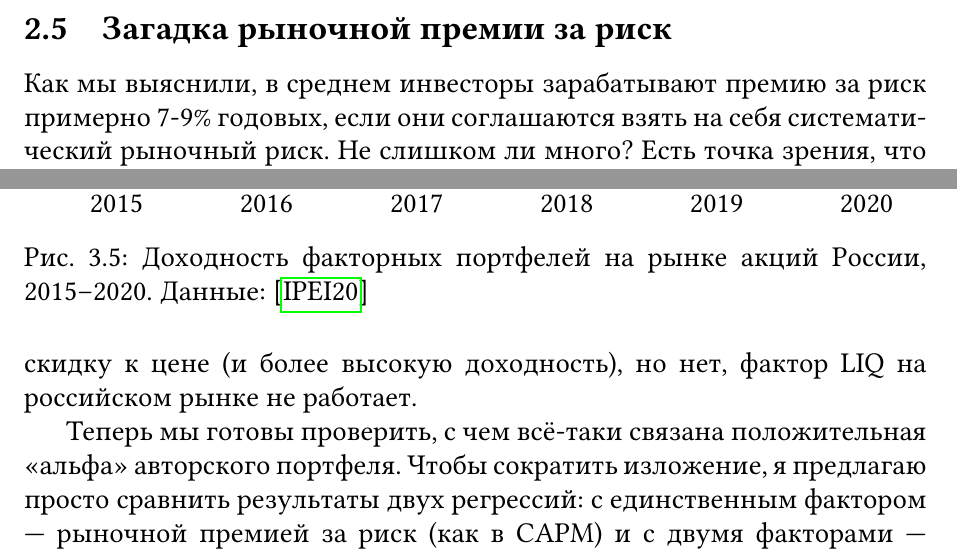
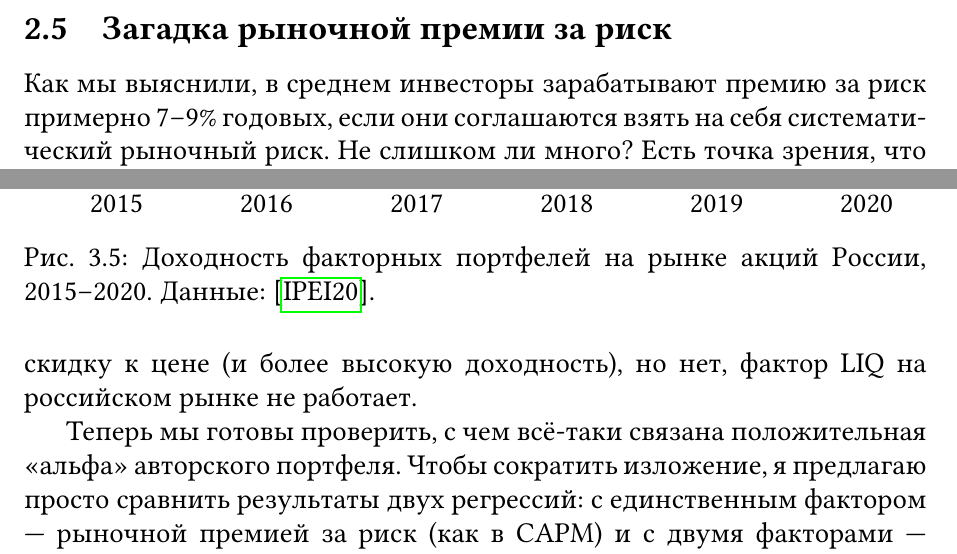
Before and after one commit to artem-bakulin/latex, a LaTeX document (index-investing/index_investing.tex): two parts of pages 29 and 53 of 80, joined at a grey line, cut so that both start at the same text. Compiled offline with pdfLaTeX.

Commit message:
Punctuation

```diff
--- a/index-investing/index_investing.tex
+++ b/index-investing/index_investing.tex
@@ -1450,7 +1450,7 @@ CAPM говорит, что вам лучше было бы последоват
 
 \subsection{Загадка рыночной премии за риск}
 
-Как мы выяснили, в среднем инвесторы зарабатывают премию за риск примерно 7-9\%
+Как мы выяснили, в среднем инвесторы зарабатывают премию за риск примерно 7--9\%
 годовых, если они соглашаются взять на себя систематический рыночный риск. Не
 слишком ли много? Есть точка зрения, что это не согласуется со стандартными
 моделями избегания риска. Инвесторы должны очень-очень не любить риск, чтобы
```
Also changed, not shown: index-investing/index_investing.tex (2 more changed lines).
